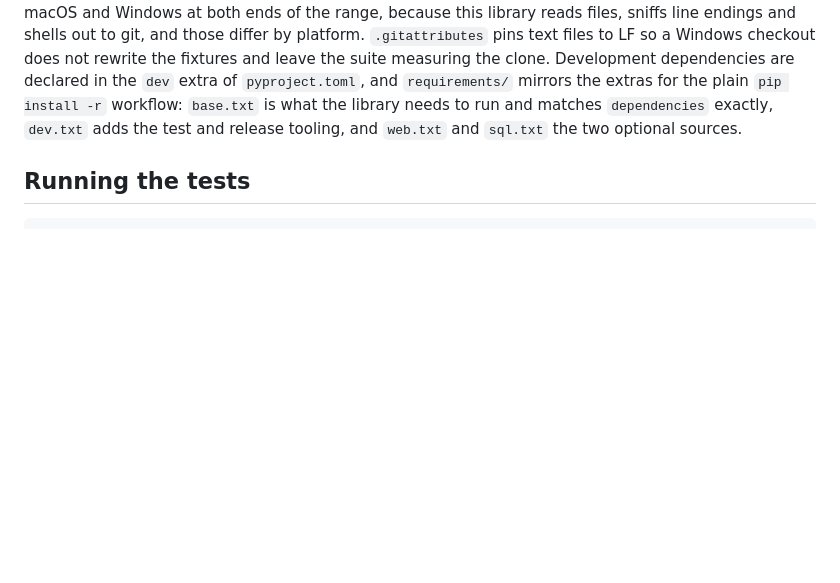
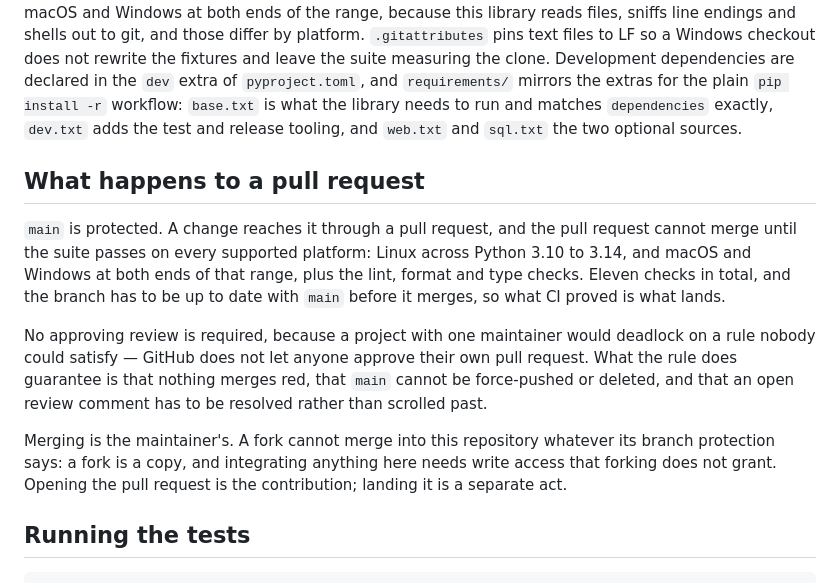
Before and after one commit to IzanVil/datasemver, a Markdown page: .github/CONTRIBUTING.md, the part around the change. GitHub-like rendering; blank space fills up the shorter version.

Commit message:
write down what protects main
The branch is protected now: eleven required checks -- the suite on Linux across every
supported Python and on macOS and Windows at both ends, plus lint, format and types -- with
the branch required to be up to date before it merges, so what CI proved is what lands.
Force-pushing and deleting main are off.

No approving review is required, and that is deliberate rather than an omission. GitHub does
not let anyone approve their own pull request, so a one-maintainer project that demanded an
approval would deadlock on a rule nobody present could satisfy.

Admin enforcement is off for the same practical reason: the maintainer keeps the direct push
that this repository has been developed with. The protection is a floor for everyone else and
a guardrail against losing main, not a ceremony to perform against oneself.

```diff
--- a/.github/CONTRIBUTING.md
+++ b/.github/CONTRIBUTING.md
@@ -31,6 +31,24 @@ of `pyproject.toml`, and `requirements/` mirrors the extras for the plain `pip i
 workflow: `base.txt` is what the library needs to run and matches `dependencies` exactly,
 `dev.txt` adds the test and release tooling, and `web.txt` and `sql.txt` the two optional
 sources.
+
+## What happens to a pull request
+
+`main` is protected. A change reaches it through a pull request, and the pull request cannot
+merge until the suite passes on every supported platform: Linux across Python 3.10 to 3.14,
+and macOS and Windows at both ends of that range, plus the lint, format and type checks.
+Eleven checks in total, and the branch has to be up to date with `main` before it merges, so
+what CI proved is what lands.
+
+No approving review is required, because a project with one maintainer would deadlock on a
+rule nobody could satisfy — GitHub does not let anyone approve their own pull request. What
+the rule does guarantee is that nothing merges red, that `main` cannot be force-pushed or
+deleted, and that an open review comment has to be resolved rather than scrolled past.
+
+Merging is the maintainer's. A fork cannot merge into this repository whatever its branch
+protection says: a fork is a copy, and integrating anything here needs write access that
+forking does not grant. Opening the pull request is the contribution; landing it is a
+separate act.
 
 ## Running the tests
 
```
